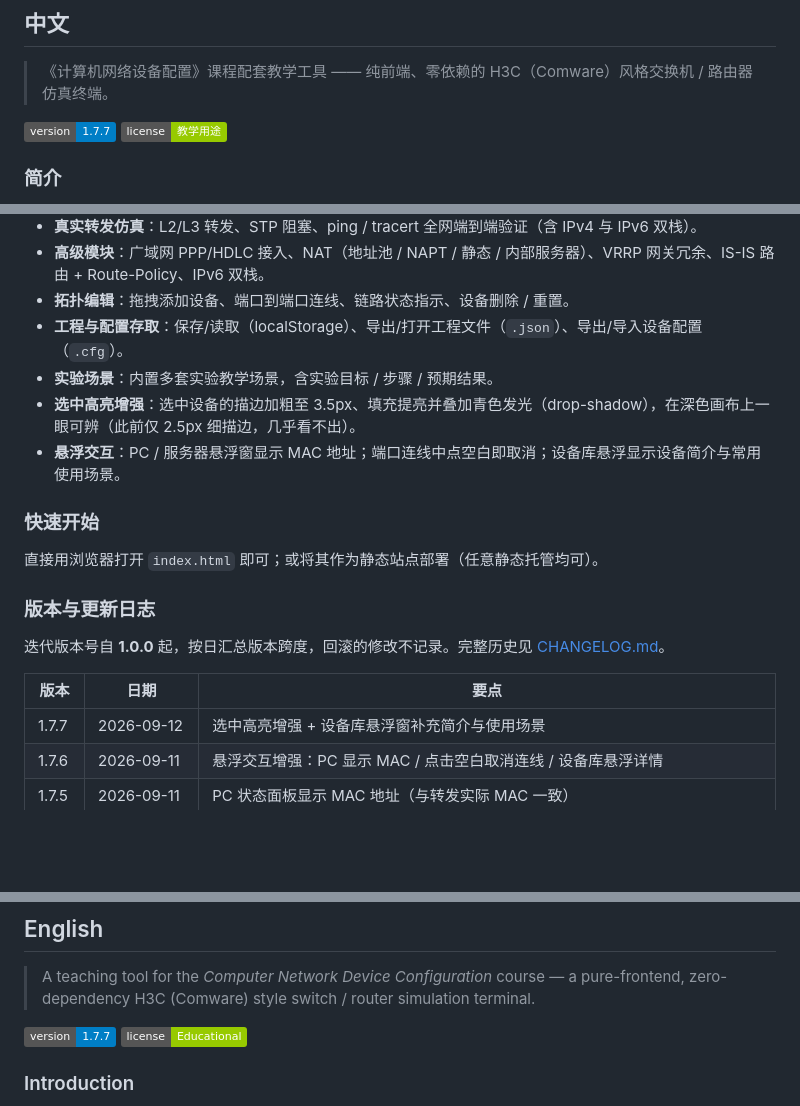
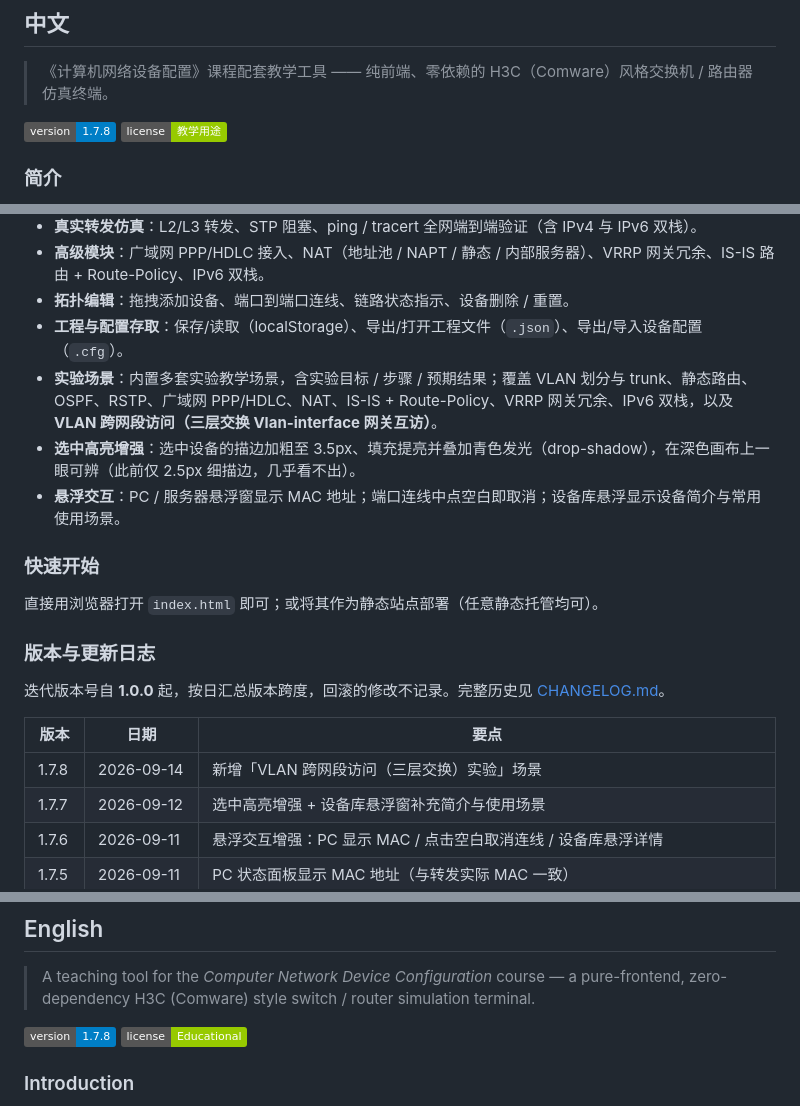
Before and after one commit to reginofchaos/h3c-sim, a Markdown page: README.md, 3 parts joined by grey strips. Rendered like a GitHub page; badges without logos; blank space fills up the shorter version.

Commit message:
chore: sync files from local

```diff
--- a/README.md
+++ b/README.md
@@ -9,7 +9,7 @@
 
 > 《计算机网络设备配置》课程配套教学工具 —— 纯前端、零依赖的 H3C（Comware）风格交换机 / 路由器仿真终端。
 
-[![当前版本](https://img.shields.io/badge/version-1.7.7-blue)](CHANGELOG.md)
+[![当前版本](https://img.shields.io/badge/version-1.7.8-blue)](CHANGELOG.md)
 [![许可](https://img.shields.io/badge/license-教学用途-green)](LICENSE)
 
 ### 简介
@@ -24,7 +24,7 @@ H3C 网络仿真实验室是一个**纯前端、无构建步骤**的网络设备
 - **高级模块**：广域网 PPP/HDLC 接入、NAT（地址池 / NAPT / 静态 / 内部服务器）、VRRP 网关冗余、IS-IS 路由 + Route-Policy、IPv6 双栈。
 - **拓扑编辑**：拖拽添加设备、端口到端口连线、链路状态指示、设备删除 / 重置。
 - **工程与配置存取**：保存/读取（localStorage）、导出/打开工程文件（`.json`）、导出/导入设备配置（`.cfg`）。
-- **实验场景**：内置多套实验教学场景，含实验目标 / 步骤 / 预期结果。
+- **实验场景**：内置多套实验教学场景，含实验目标 / 步骤 / 预期结果；覆盖 VLAN 划分与 trunk、静态路由、OSPF、RSTP、广域网 PPP/HDLC、NAT、IS-IS + Route-Policy、VRRP 网关冗余、IPv6 双栈，以及 **VLAN 跨网段访问（三层交换 Vlan-interface 网关互访）**。
 - **选中高亮增强**：选中设备的描边加粗至 3.5px、填充提亮并叠加青色发光（drop-shadow），在深色画布上一眼可辨（此前仅 2.5px 细描边，几乎看不出）。
 - **悬浮交互**：PC / 服务器悬浮窗显示 MAC 地址；端口连线中点空白即取消；设备库悬浮显示设备简介与常用使用场景。
 
@@ -38,6 +38,7 @@ H3C 网络仿真实验室是一个**纯前端、无构建步骤**的网络设备
 
 | 版本 | 日期 | 要点 |
 | --- | --- | --- |
+| 1.7.8 | 2026-09-14 | 新增「VLAN 跨网段访问（三层交换）实验」场景 |
 | 1.7.7 | 2026-09-12 | 选中高亮增强 + 设备库悬浮窗补充简介与使用场景 |
 | 1.7.6 | 2026-09-11 | 悬浮交互增强：PC 显示 MAC / 点击空白取消连线 / 设备库悬浮详情 |
 | 1.7.5 | 2026-09-11 | PC 状态面板显示 MAC 地址（与转发实际 MAC 一致） |
@@ -73,7 +74,7 @@ H3C 网络仿真实验室是一个**纯前端、无构建步骤**的网络设备
 
 > A teaching tool for the *Computer Network Device Configuration* course — a pure-frontend, zero-dependency H3C (Comware) style switch / router simulation terminal.
 
-[![Version](https://img.shields.io/badge/version-1.7.7-blue)](CHANGELOG.md)
+[![Version](https://img.shields.io/badge/version-1.7.8-blue)](CHANGELOG.md)
 [![License](https://img.shields.io/badge/license-Educational-green)](LICENSE)
 
 ### Introduction
```
Also changed, not shown: other parts of README.md (+2 -1 lines).
